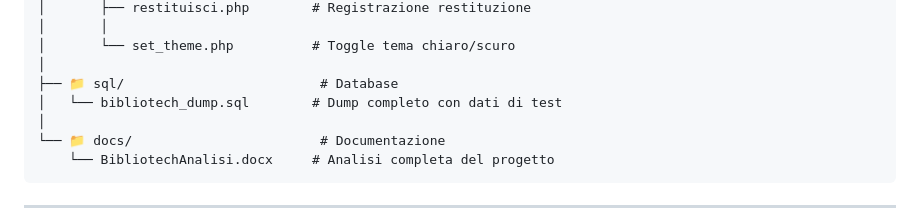
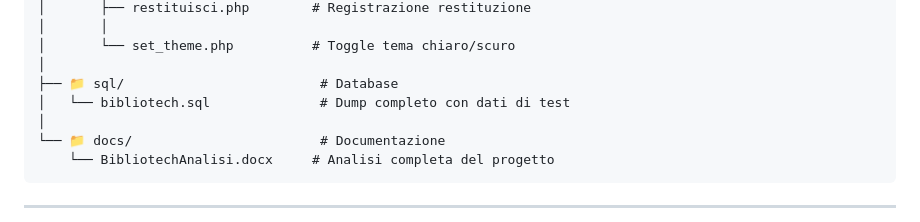
Before and after one commit to RubenBavaro/BiblioTech, a Markdown page: README.md, the part around the change. GitHub-like rendering.

```diff
--- a/README.md
+++ b/README.md
@@ -234,7 +234,7 @@ BiblioTech/
 │       └── set_theme.php          # Toggle tema chiaro/scuro
 │
 ├── 📁 sql/                         # Database
-│   └── bibliotech_dump.sql        # Dump completo con dati di test
+│   └── bibliotech.sql              # Dump completo con dati di test
 │
 └── 📁 docs/                        # Documentazione
     └── BibliotechAnalisi.docx     # Analisi completa del progetto
```
